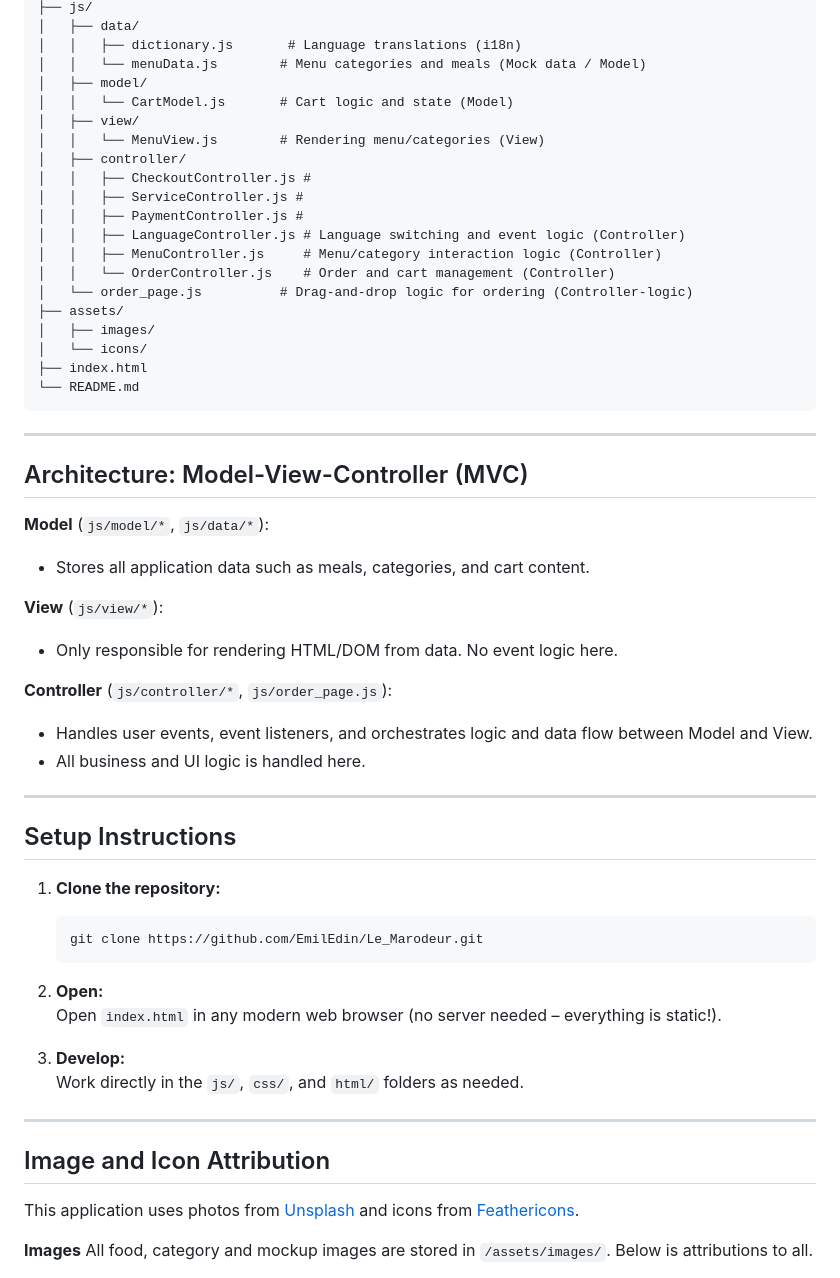
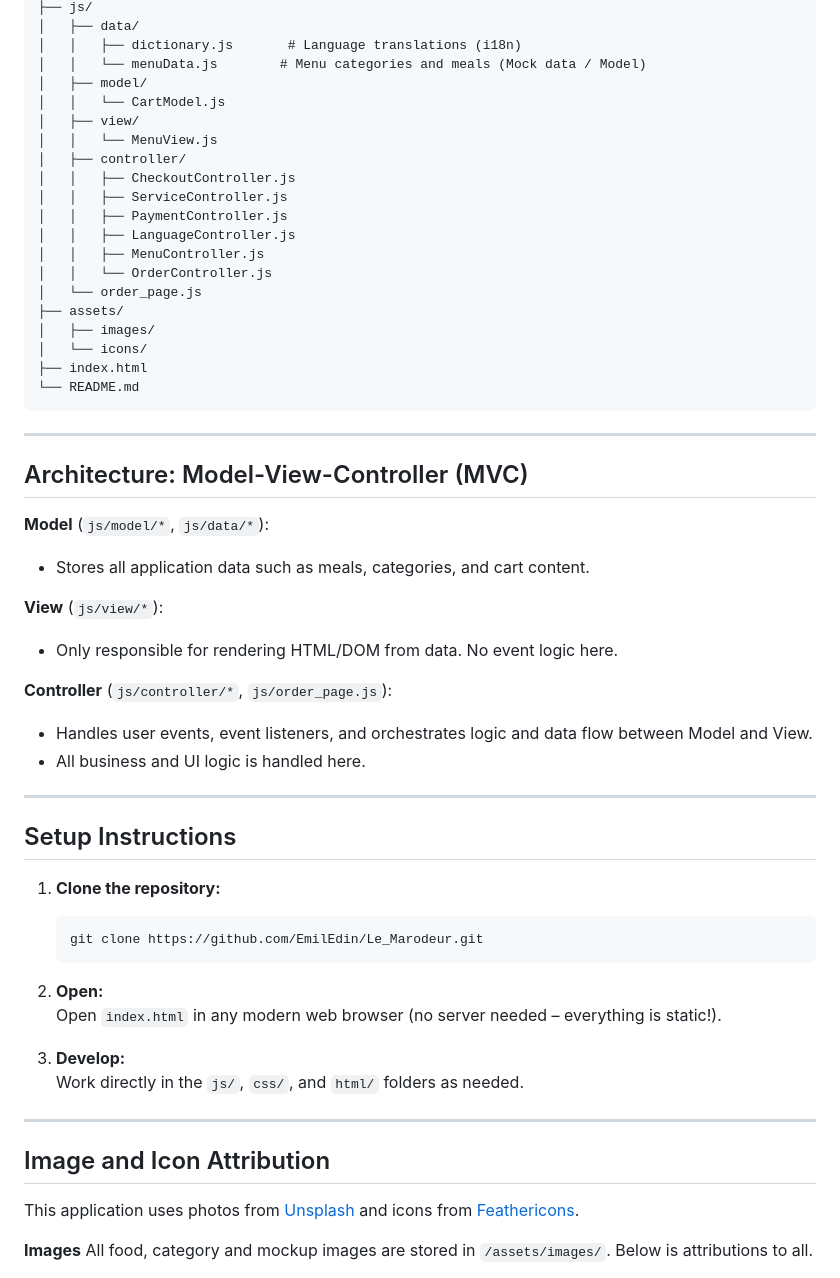
Before and after one commit to EmilEdin/Le_Marodeur, a Markdown page: README.md, the part around one of its changes. GitHub-like rendering.

````diff
--- a/README.md
+++ b/README.md
@@ -34,17 +37,17 @@ Le_Marodeur/
 │   │   ├── dictionary.js       # Language translations (i18n)
 │   │   └── menuData.js        # Menu categories and meals (Mock data / Model)
 │   ├── model/
-│   │   └── CartModel.js       # Cart logic and state (Model)
+│   │   └── CartModel.js
 │   ├── view/
-│   │   └── MenuView.js        # Rendering menu/categories (View)
+│   │   └── MenuView.js
 │   ├── controller/
-│   │   ├── CheckoutController.js #
-│   │   ├── ServiceController.js #
-│   │   ├── PaymentController.js #
-│   │   ├── LanguageController.js # Language switching and event logic (Controller)
-│   │   ├── MenuController.js     # Menu/category interaction logic (Controller)
-│   │   └── OrderController.js    # Order and cart management (Controller)
-│   └── order_page.js          # Drag-and-drop logic for ordering (Controller-logic)
+│   │   ├── CheckoutController.js
+│   │   ├── ServiceController.js
+│   │   ├── PaymentController.js
+│   │   ├── LanguageController.js
+│   │   ├── MenuController.js
+│   │   └── OrderController.js
+│   └── order_page.js
 ├── assets/
 │   ├── images/
 │   └── icons/
@@ -55,19 +58,24 @@ Le_Marodeur/
 ---
 
 ## Architecture: Model-View-Controller (MVC)
+
 **Model** (`js/model/*`, `js/data/*`):
+
 - Stores all application data such as meals, categories, and cart content.
 
 **View** (`js/view/*`):
+
 - Only responsible for rendering HTML/DOM from data. No event logic here.
 
 **Controller** (`js/controller/*`, `js/order_page.js`):
+
 - Handles user events, event listeners, and orchestrates logic and data flow between Model and View.
 - All business and UI logic is handled here.
 
 ---
 
 ## Setup Instructions
+
 1. **Clone the repository:**
    ```bash
    git clone https://github.com/EmilEdin/Le_Marodeur.git
@@ -81,6 +89,7 @@ Le_Marodeur/
 ---
 
 ## Image and Icon Attribution
+
 This application uses photos from [Unsplash](https://unsplash.com/) and icons from [Feathericons](https://feathericons.com/).
 
 **Images**
````
Also changed, not shown: other parts of README.md (+4 -1 lines).
